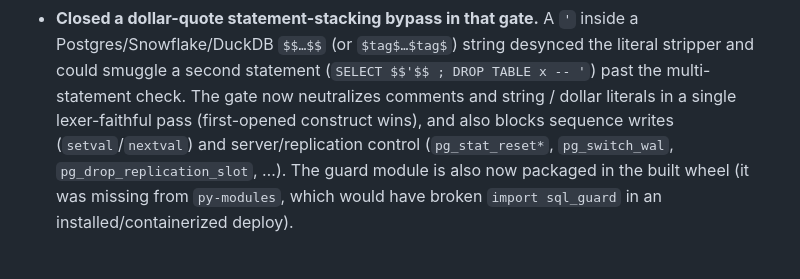
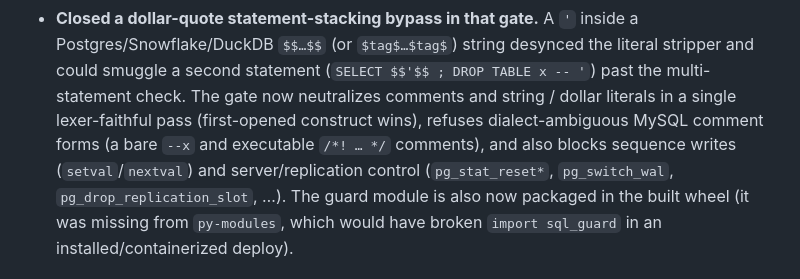
Before and after one commit to AgamiAI/agami-core, a Markdown page: CHANGELOG.md, the part around the change. Drawn GitHub-style.

Commit message:
docs: note MySQL comment hardening in the changelog

```diff
--- a/CHANGELOG.md
+++ b/CHANGELOG.md
@@ -30,8 +30,10 @@ below corresponds to one such version.
   Postgres/Snowflake/DuckDB `$$…$$` (or `$tag$…$tag$`) string desynced the literal
   stripper and could smuggle a second statement (`SELECT $$'$$ ; DROP TABLE x -- '`)
   past the multi-statement check. The gate now neutralizes comments and string /
-  dollar literals in a single lexer-faithful pass (first-opened construct wins), and
-  also blocks sequence writes (`setval`/`nextval`) and server/replication control
+  dollar literals in a single lexer-faithful pass (first-opened construct wins),
+  refuses dialect-ambiguous MySQL comment forms (a bare `--x` and executable
+  `/*! … */` comments), and also blocks sequence writes (`setval`/`nextval`) and
+  server/replication control
   (`pg_stat_reset*`, `pg_switch_wal`, `pg_drop_replication_slot`, …). The guard module
   is also now packaged in the built wheel (it was missing from `py-modules`, which
   would have broken `import sql_guard` in an installed/containerized deploy).
```
